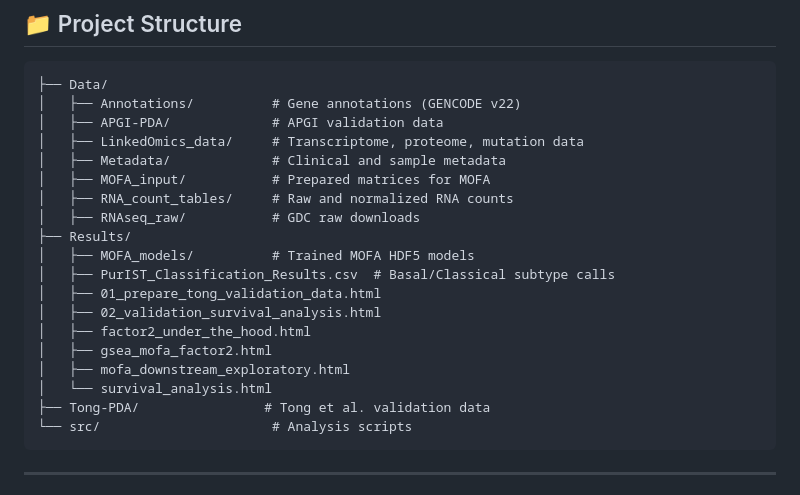
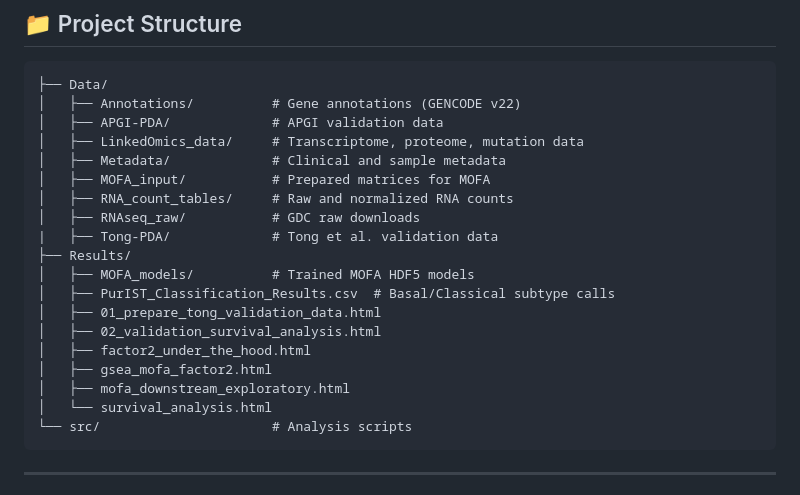
Before and after one commit to gabuali/CPTAC-PDA, a Markdown page: README.md, the part around the change. Drawn GitHub-style.

Commit message:
Edit Tong-PDA in project structure dir tree in README

````diff
--- a/README.md
+++ b/README.md
@@ -19,6 +19,7 @@ The purpose of this analysis is to find a molecular signature that is an indepen
 │   ├── MOFA_input/           # Prepared matrices for MOFA
 │   ├── RNA_count_tables/     # Raw and normalized RNA counts
 │   ├── RNAseq_raw/           # GDC raw downloads
+|   ├── Tong-PDA/             # Tong et al. validation data
 ├── Results/
 │   ├── MOFA_models/          # Trained MOFA HDF5 models
 │   ├── PurIST_Classification_Results.csv  # Basal/Classical subtype calls
@@ -28,7 +29,6 @@ The purpose of this analysis is to find a molecular signature that is an indepen
 │   ├── gsea_mofa_factor2.html
 │   ├── mofa_downstream_exploratory.html
 │   └── survival_analysis.html
-├── Tong-PDA/                # Tong et al. validation data
 └── src/                      # Analysis scripts
 ```
 
````
